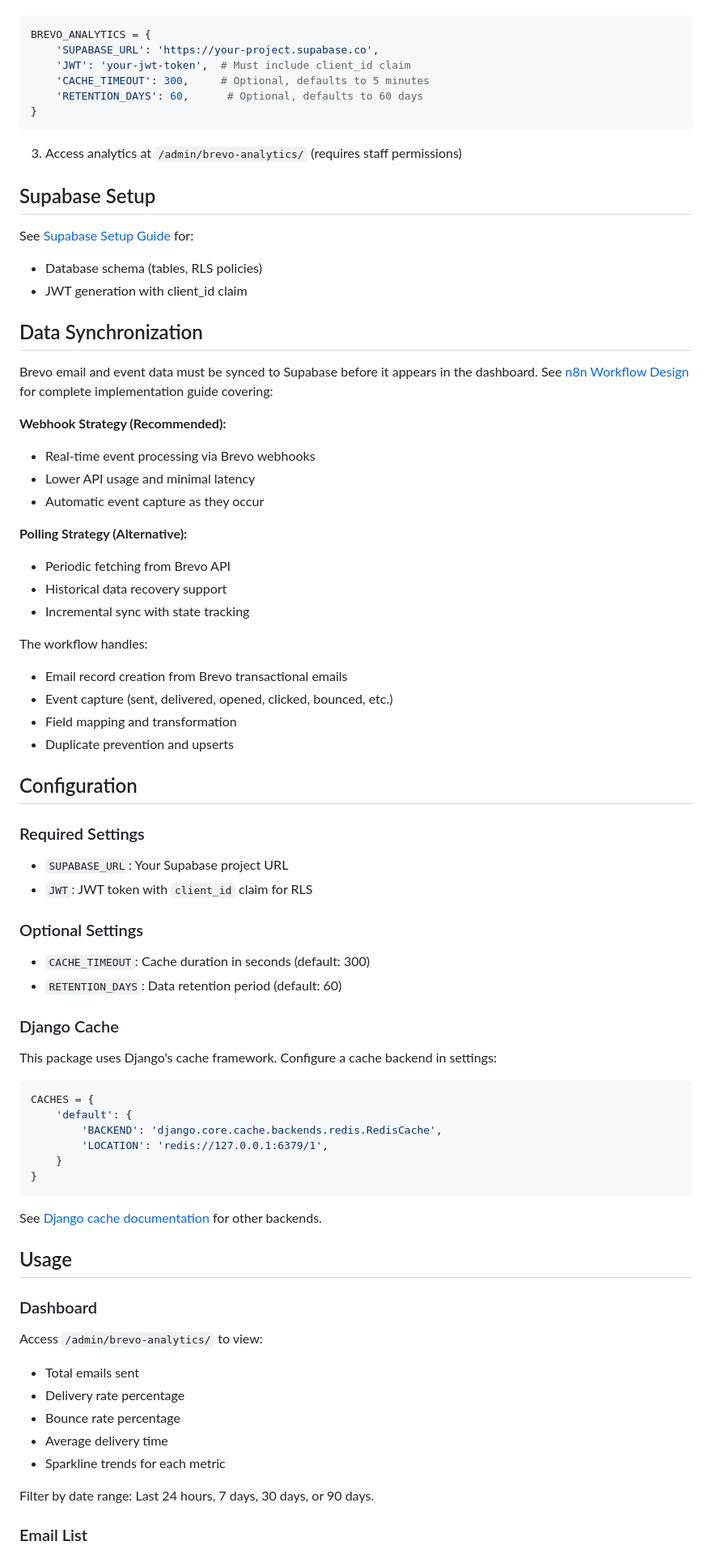
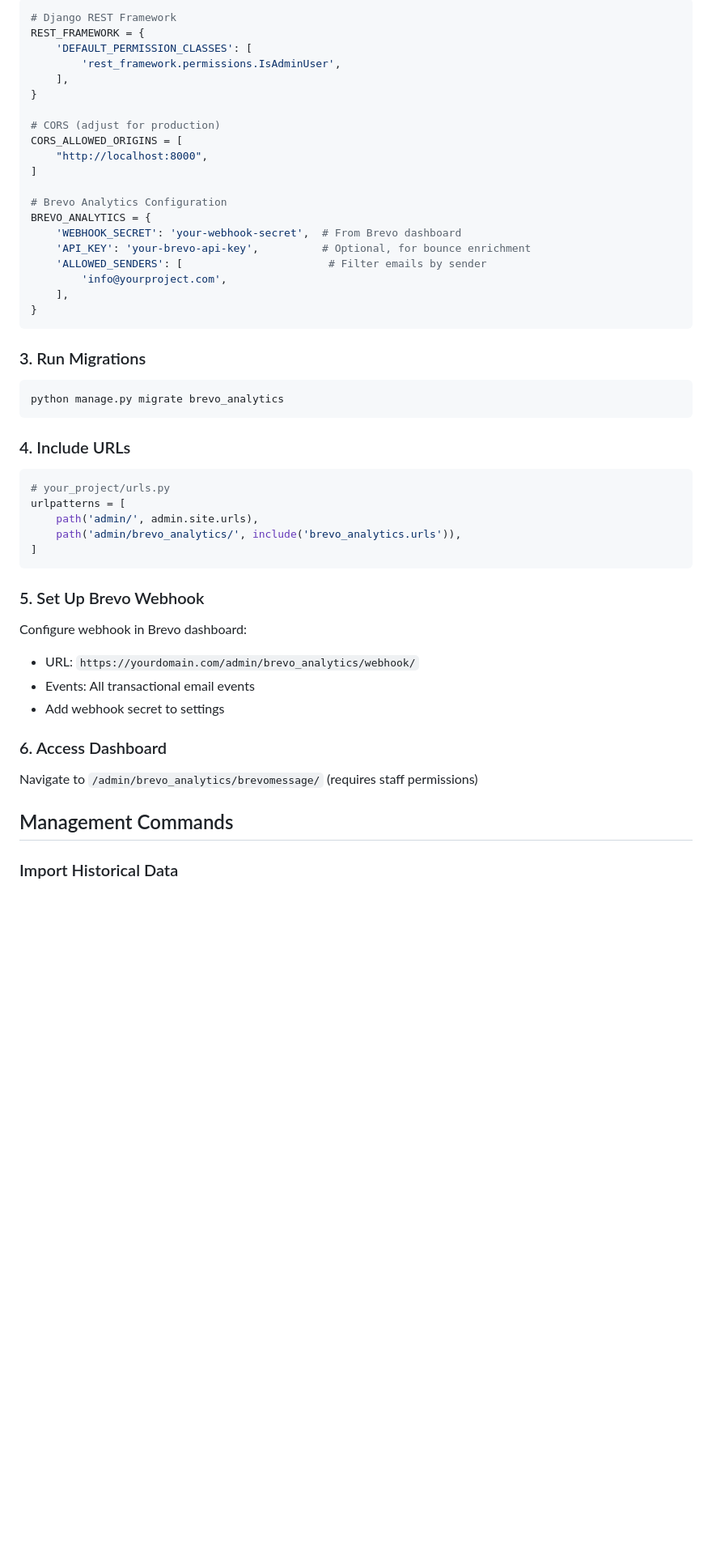
Before and after one commit to guglielmo/django-brevo-analytics, a Markdown page: README.md, the part around one of its changes. Shown at 81% size. GitHub-like rendering; blank space fills up the shorter version.

````diff
--- a/README.md
+++ b/README.md
@@ -44,80 +73,55 @@ INSTALLED_APPS = [
 
 ```python
+# Django REST Framework
+REST_FRAMEWORK = {
+    'DEFAULT_PERMISSION_CLASSES': [
+        'rest_framework.permissions.IsAdminUser',
+    ],
+}
+
+# CORS (adjust for production)
+CORS_ALLOWED_ORIGINS = [
+    "http://localhost:8000",
+]
+
+# Brevo Analytics Configuration
 BREVO_ANALYTICS = {
-    'SUPABASE_URL': 'https://your-project.supabase.co',
-    'JWT': 'your-jwt-token',  # Must include client_id claim
-    'CACHE_TIMEOUT': 300,     # Optional, defaults to 5 minutes
-    'RETENTION_DAYS': 60,      # Optional, defaults to 60 days
+    'WEBHOOK_SECRET': 'your-webhook-secret',  # From Brevo dashboard
+    'API_KEY': 'your-brevo-api-key',          # Optional, for bounce enrichment
+    'ALLOWED_SENDERS': [                       # Filter emails by sender
+        'info@yourproject.com',
+    ],
 }
 ```
 
-3. Access analytics at `/admin/brevo-analytics/` (requires staff permissions)
+### 3. Run Migrations
 
-## Supabase Setup
+```bash
+python manage.py migrate brevo_analytics
+```
 
-See [Supabase Setup Guide](docs/SUPABASE_SETUP.md) for:
-- Database schema (tables, RLS policies)
-- JWT generation with client_id claim
-
-## Data Synchronization
-
-Brevo email and event data must be synced to Supabase before it appears in the dashboard. See [n8n Workflow Design](docs/n8n-workflow-design.md) for complete implementation guide covering:
-
-**Webhook Strategy (Recommended):**
-- Real-time event processing via Brevo webhooks
-- Lower API usage and minimal latency
-- Automatic event capture as they occur
-
-**Polling Strategy (Alternative):**
-- Periodic fetching from Brevo API
-- Historical data recovery support
-- Incremental sync with state tracking
-
-The workflow handles:
-- Email record creation from Brevo transactional emails
-- Event capture (sent, delivered, opened, clicked, bounced, etc.)
-- Field mapping and transformation
-- Duplicate prevention and upserts
-
-## Configuration
-
-### Required Settings
-
-- `SUPABASE_URL`: Your Supabase project URL
-- `JWT`: JWT token with `client_id` claim for RLS
-
-### Optional Settings
-
-- `CACHE_TIMEOUT`: Cache duration in seconds (default: 300)
-- `RETENTION_DAYS`: Data retention period (default: 60)
-
-### Django Cache
-
-This package uses Django's cache framework. Configure a cache backend in settings:
+### 4. Include URLs
 
 ```python
-CACHES = {
-    'default': {
-        'BACKEND': 'django.core.cache.backends.redis.RedisCache',
-        'LOCATION': 'redis://127.0.0.1:6379/1',
-    }
-}
+# your_project/urls.py
+urlpatterns = [
+    path('admin/', admin.site.urls),
+    path('admin/brevo_analytics/', include('brevo_analytics.urls')),
+]
 ```
 
-See [Django cache documentation](https://docs.djangoproject.com/en/4.2/topics/cache/) for other backends.
+### 5. Set Up Brevo Webhook
 
-## Usage
+Configure webhook in Brevo dashboard:
+- URL: `https://yourdomain.com/admin/brevo_analytics/webhook/`
+- Events: All transactional email events
+- Add webhook secret to settings
 
-### Dashboard
+### 6. Access Dashboard
 
-Access `/admin/brevo-analytics/` to view:
-- Total emails sent
-- Delivery rate percentage
-- Bounce rate percentage
-- Average delivery time
-- Sparkline trends for each metric
+Navigate to `/admin/brevo_analytics/brevomessage/` (requires staff permissions)
 
-Filter by date range: Last 24 hours, 7 days, 30 days, or 90 days.
+## Management Commands
 
-### Email List
+### Import Historical Data
 
````
Also changed, not shown: other parts of README.md (+137 -66 lines).
